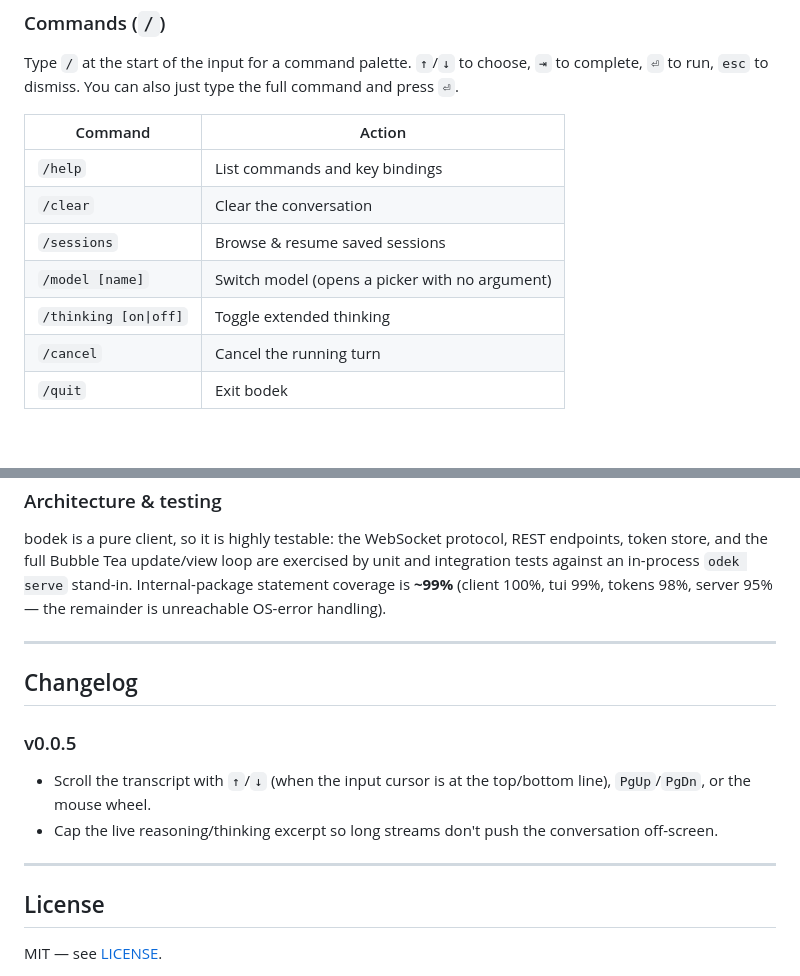
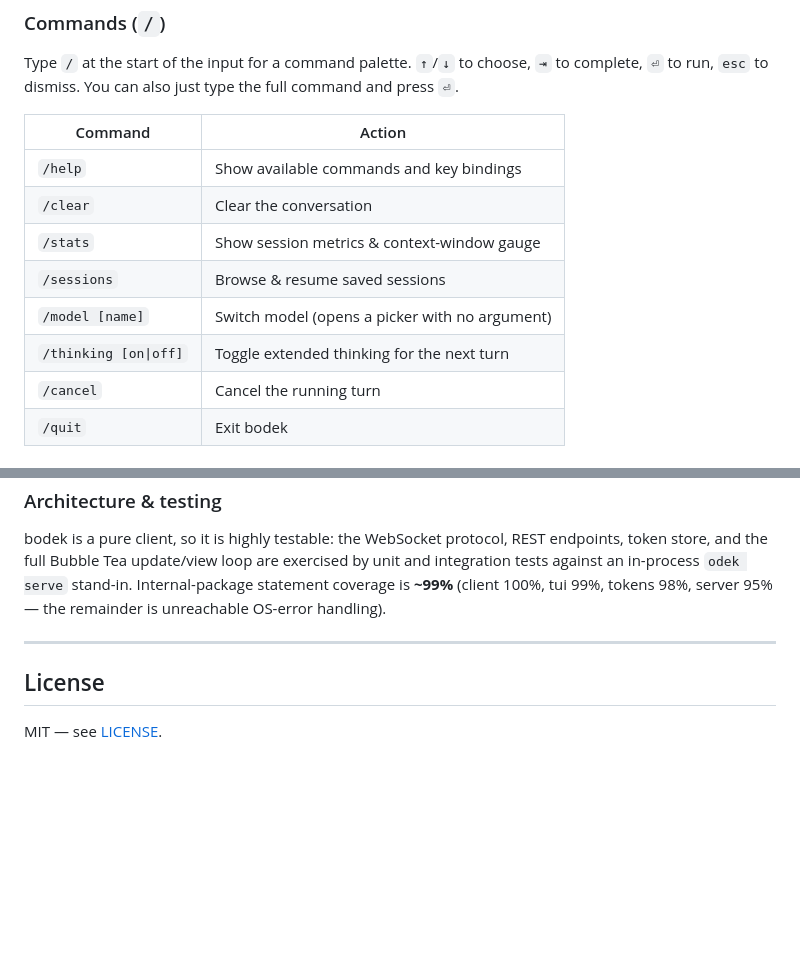
Before and after one commit to BackendStack21/bodek, a Markdown page: README.md, 2 parts joined by grey strips. Rendered like a GitHub page; blank space fills up the shorter version.

Commit message:
docs: update commands and remove changelog

```diff
--- a/README.md
+++ b/README.md
@@ -104,11 +104,12 @@ command and press `⏎`.
 
 | Command | Action |
 |---------|--------|
-| `/help` | List commands and key bindings |
+| `/help` | Show available commands and key bindings |
 | `/clear` | Clear the conversation |
+| `/stats` | Show session metrics & context-window gauge |
 | `/sessions` | Browse & resume saved sessions |
 | `/model [name]` | Switch model (opens a picker with no argument) |
-| `/thinking [on\|off]` | Toggle extended thinking |
+| `/thinking [on\|off]` | Toggle extended thinking for the next turn |
 | `/cancel` | Cancel the running turn |
 | `/quit` | Exit bodek |
 
@@ -205,17 +206,6 @@ Internal-package statement coverage is **~99%** (client 100%, tui 99%, tokens
 
 ---
 
-## Changelog
-
-### v0.0.5
-
-- Scroll the transcript with `↑`/`↓` (when the input cursor is at the top/bottom
-  line), `PgUp`/`PgDn`, or the mouse wheel.
-- Cap the live reasoning/thinking excerpt so long streams don't push the
-  conversation off-screen.
-
----
-
 ## License
 
 MIT — see [LICENSE](LICENSE).
```
